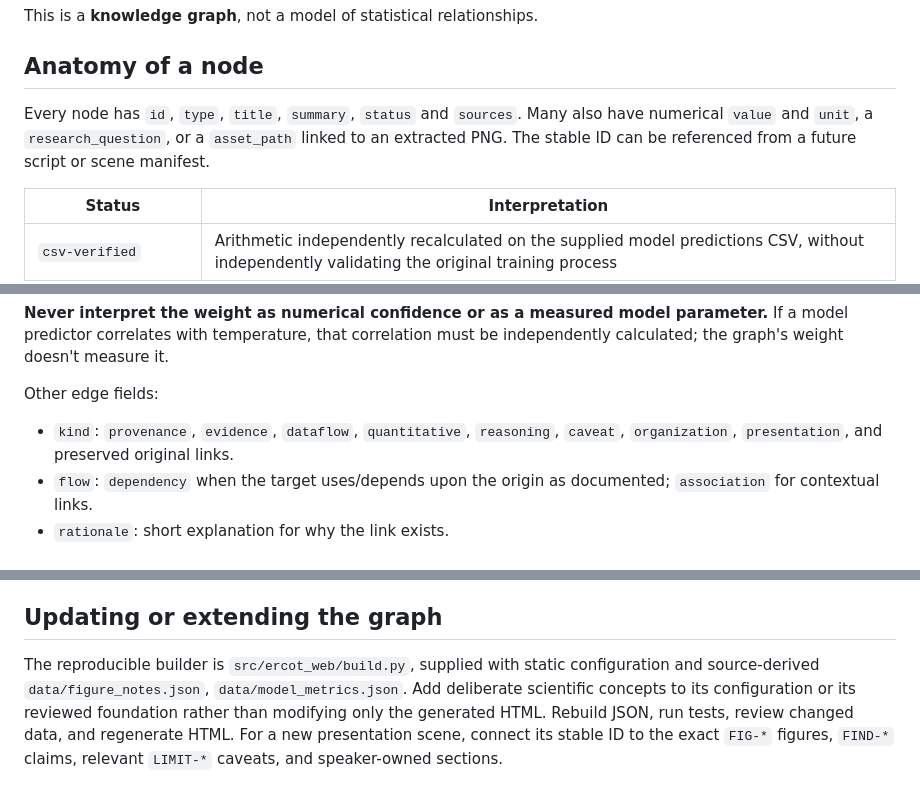
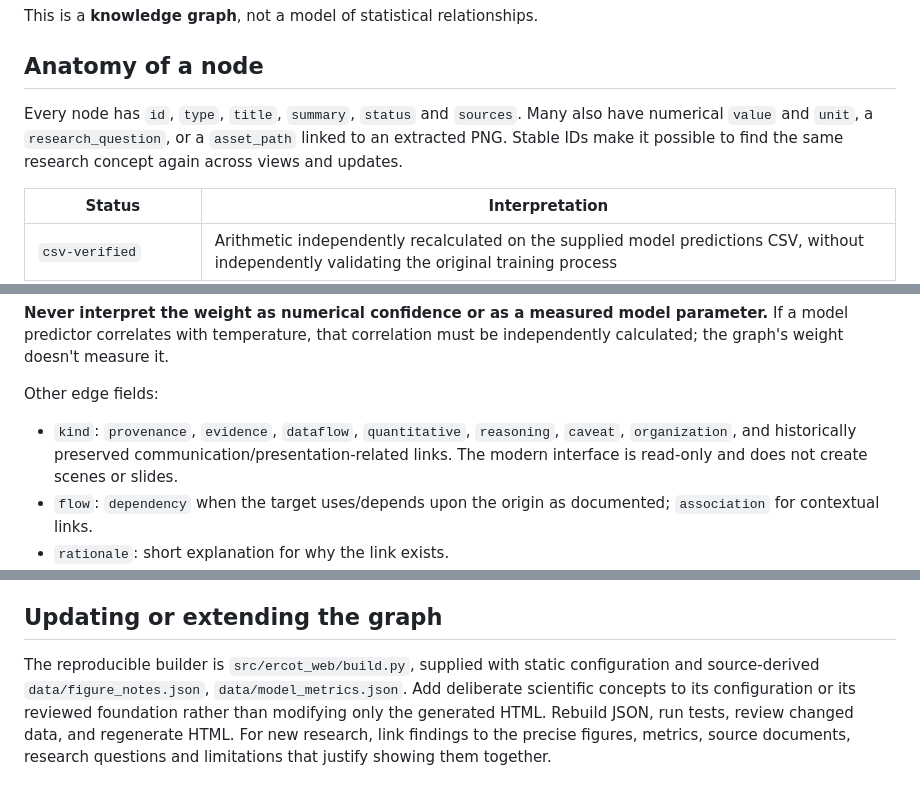
Before and after one commit to mjscarpello/DSC450-ERCOT-Presentation, a Markdown page: ERCOT project context web/docs/CONNECTION_MODEL.md, 3 parts joined by grey strips. GitHub-like rendering.

Commit message:
Clarify documented relationship meaning for read-only research reference instead of authoring scenes

```diff
--- a/ERCOT project context web/docs/CONNECTION_MODEL.md
+++ b/ERCOT project context web/docs/CONNECTION_MODEL.md
@@ -4,7 +4,7 @@ This is a **knowledge graph**, not a model of statistical relationships.
 
 ## Anatomy of a node
 
-Every node has `id`, `type`, `title`, `summary`, `status` and `sources`. Many also have numerical `value` and `unit`, a `research_question`, or a `asset_path` linked to an extracted PNG. The stable ID can be referenced from a future script or scene manifest.
+Every node has `id`, `type`, `title`, `summary`, `status` and `sources`. Many also have numerical `value` and `unit`, a `research_question`, or a `asset_path` linked to an extracted PNG. Stable IDs make it possible to find the same research concept again across views and updates.
 
 | Status | Interpretation |
 |---|---|
@@ -43,7 +43,7 @@ The `weight` is an **editorial closeness-of-relationship scale**:
 
 Other edge fields:
 
-- `kind`: `provenance`, `evidence`, `dataflow`, `quantitative`, `reasoning`, `caveat`, `organization`, `presentation`, and preserved original links.
+- `kind`: `provenance`, `evidence`, `dataflow`, `quantitative`, `reasoning`, `caveat`, `organization`, and historically preserved communication/presentation-related links. The modern interface is read-only and does not create scenes or slides.
 - `flow`: `dependency` when the target uses/depends upon the origin as documented; `association` for contextual links.
 - `rationale`: short explanation for why the link exists.
 - Links are **directed and can have multiple types between the same two nodes**. A shortest path can traverse associations in either direction for discovery only, and does not assert reverse causality. Downstream-impact queries follow only `dependency` edges in the stored direction.
@@ -58,4 +58,4 @@ Other edge fields:
 
 ## Updating or extending the graph
 
-The reproducible builder is `src/ercot_web/build.py`, supplied with static configuration and source-derived `data/figure_notes.json`, `data/model_metrics.json`. Add deliberate scientific concepts to its configuration or its reviewed foundation rather than modifying only the generated HTML. Rebuild JSON, run tests, review changed data, and regenerate HTML. For a new presentation scene, connect its stable ID to the exact `FIG-*` figures, `FIND-*` claims, relevant `LIMIT-*` caveats, and speaker-owned sections.
+The reproducible builder is `src/ercot_web/build.py`, supplied with static configuration and source-derived `data/figure_notes.json`, `data/model_metrics.json`. Add deliberate scientific concepts to its configuration or its reviewed foundation rather than modifying only the generated HTML. Rebuild JSON, run tests, review changed data, and regenerate HTML. For new research, link findings to the precise figures, metrics, source documents, research questions and limitations that justify showing them together.
```
